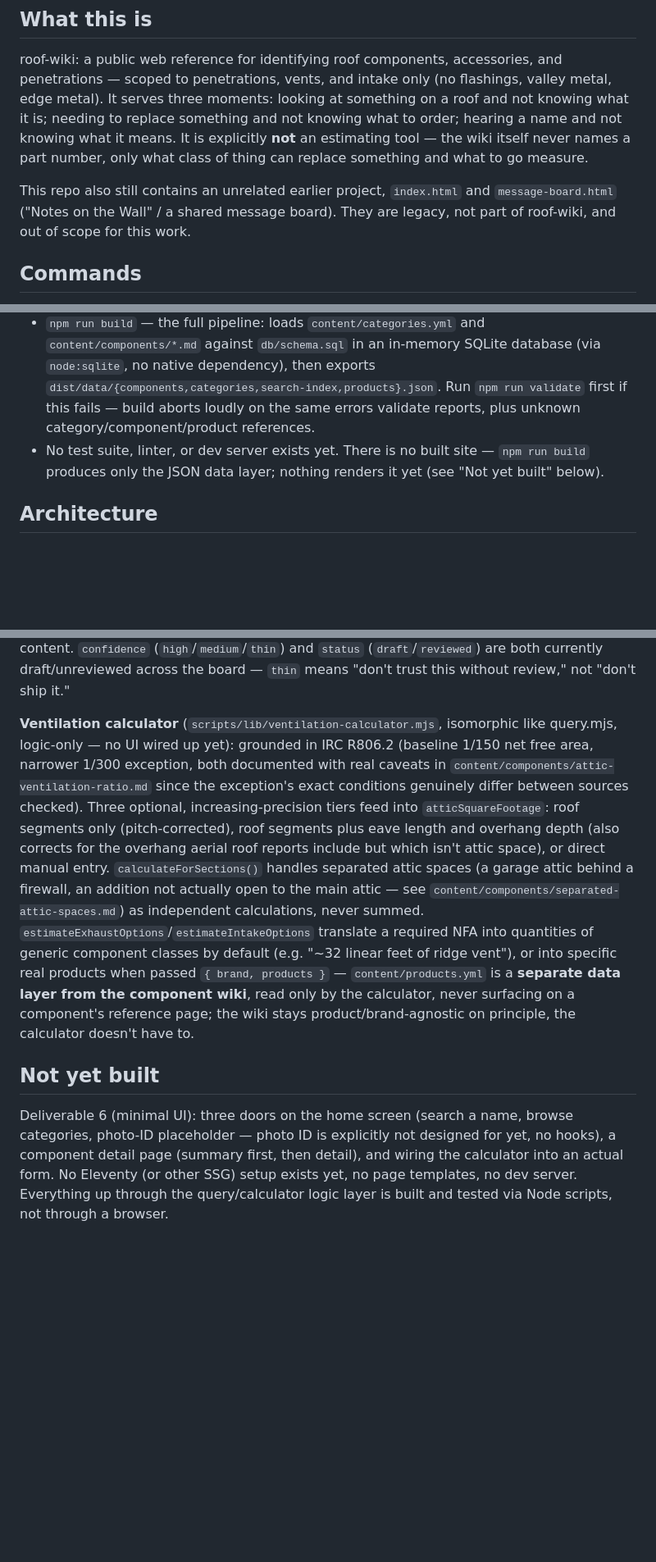
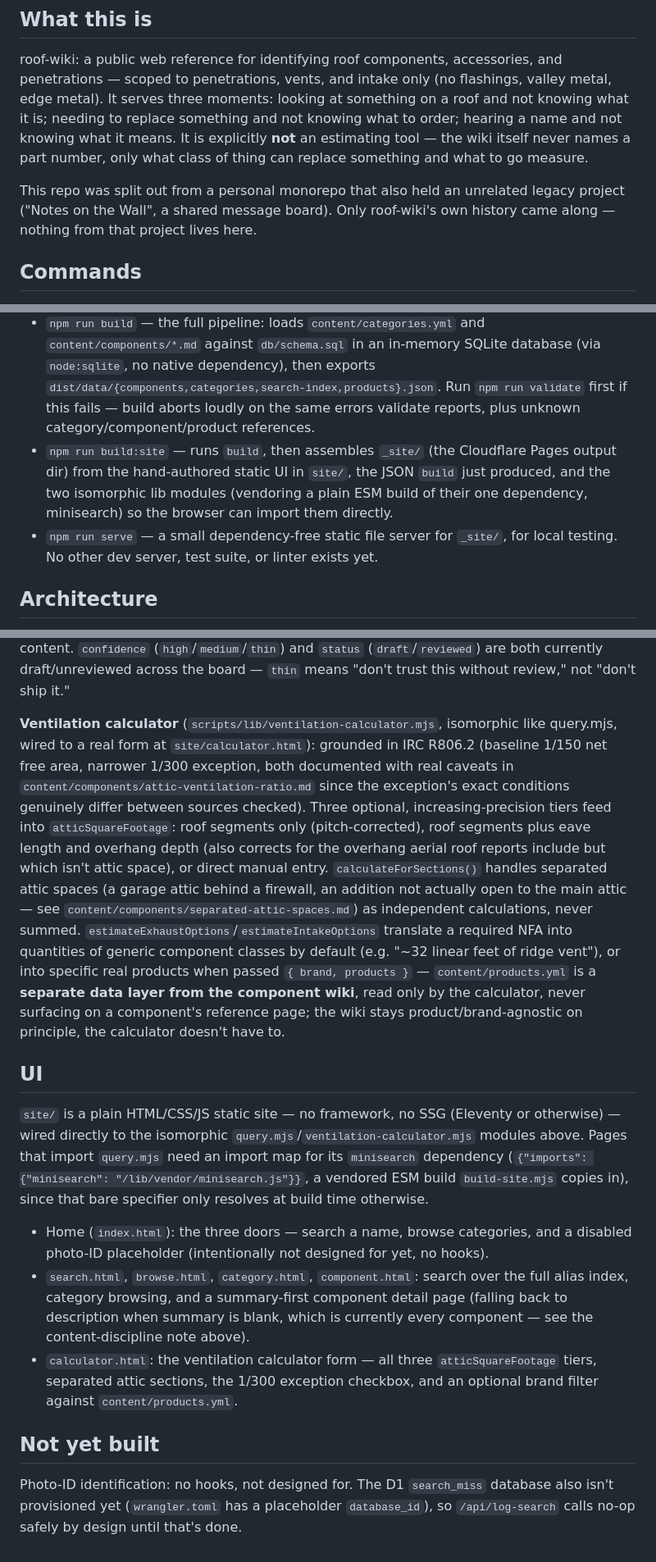
Before and after one commit to eyeseeyou12/roof-wiki, a Markdown page: CLAUDE.md, 3 parts joined by grey strips. Shown at 82% size. Rendered like a GitHub page; blank space fills up the shorter version.

Commit message:
Update CLAUDE.md for the standalone repo and the now-built UI
Drop the note about the legacy notes-on-the-wall project (this repo
no longer carries any of that history), and replace "Not yet built:
Deliverable 6" with a description of the site/ UI this PR adds.

Co-Authored-By: Claude Sonnet 5 <noreply@anthropic.com>
Claude-Session: https://claude.ai/code/session_01BqSn8wNabMcAgJTKKnXx96

```diff
--- a/CLAUDE.md
+++ b/CLAUDE.md
@@ -6,13 +6,14 @@ This file provides guidance to Claude Code (claude.ai/code) when working with co
 
 roof-wiki: a public web reference for identifying roof components, accessories, and penetrations — scoped to penetrations, vents, and intake only (no flashings, valley metal, edge metal). It serves three moments: looking at something on a roof and not knowing what it is; needing to replace something and not knowing what to order; hearing a name and not knowing what it means. It is explicitly **not** an estimating tool — the wiki itself never names a part number, only what class of thing can replace something and what to go measure.
 
-This repo also still contains an unrelated earlier project, `index.html` and `message-board.html` ("Notes on the Wall" / a shared message board). They are legacy, not part of roof-wiki, and out of scope for this work.
+This repo was split out from a personal monorepo that also held an unrelated legacy project ("Notes on the Wall", a shared message board). Only roof-wiki's own history came along — nothing from that project lives here.
 
 ## Commands
 
 - `npm run validate` — parse and validate every seed file in `content/components/*.md`. Reports (does not just error on) missing required fields, orphaned links, cross-component alias collisions, and entries still marked draft. Exits non-zero only on hard errors (malformed YAML, bad enum values, unparseable alias/link syntax).
 - `npm run build` — the full pipeline: loads `content/categories.yml` and `content/components/*.md` against `db/schema.sql` in an in-memory SQLite database (via `node:sqlite`, no native dependency), then exports `dist/data/{components,categories,search-index,products}.json`. Run `npm run validate` first if this fails — build aborts loudly on the same errors validate reports, plus unknown category/component/product references.
-- No test suite, linter, or dev server exists yet. There is no built site — `npm run build` produces only the JSON data layer; nothing renders it yet (see "Not yet built" below).
+- `npm run build:site` — runs `build`, then assembles `_site/` (the Cloudflare Pages output dir) from the hand-authored static UI in `site/`, the JSON `build` just produced, and the two isomorphic lib modules (vendoring a plain ESM build of their one dependency, minisearch) so the browser can import them directly.
+- `npm run serve` — a small dependency-free static file server for `_site/`, for local testing. No other dev server, test suite, or linter exists yet.
 
 ## Architecture
 
@@ -28,8 +29,16 @@ This repo also still contains an unrelated earlier project, `index.html` and `me
 
 **Content discipline, load-bearing for everything in `content/`:** seed files are converted or written from real sources only — never invent a fact to fill a field. Where a field has no source, it's left empty and the validator reports it as missing rather than being papered over. This is why every current component is missing `summary`: the source inventory always wrote "what it is" (→ description) but never a separately-registered short-answer register, and duplicating description into summary or paraphrasing it would both count as inventing content. `confidence` (`high`/`medium`/`thin`) and `status` (`draft`/`reviewed`) are both currently draft/unreviewed across the board — `thin` means "don't trust this without review," not "don't ship it."
 
-**Ventilation calculator** (`scripts/lib/ventilation-calculator.mjs`, isomorphic like query.mjs, logic-only — no UI wired up yet): grounded in IRC R806.2 (baseline 1/150 net free area, narrower 1/300 exception, both documented with real caveats in `content/components/attic-ventilation-ratio.md` since the exception's exact conditions genuinely differ between sources checked). Three optional, increasing-precision tiers feed into `atticSquareFootage`: roof segments only (pitch-corrected), roof segments plus eave length and overhang depth (also corrects for the overhang aerial roof reports include but which isn't attic space), or direct manual entry. `calculateForSections()` handles separated attic spaces (a garage attic behind a firewall, an addition not actually open to the main attic — see `content/components/separated-attic-spaces.md`) as independent calculations, never summed. `estimateExhaustOptions`/`estimateIntakeOptions` translate a required NFA into quantities of generic component classes by default (e.g. "~32 linear feet of ridge vent"), or into specific real products when passed `{ brand, products }` — `content/products.yml` is a **separate data layer from the component wiki**, read only by the calculator, never surfacing on a component's reference page; the wiki stays product/brand-agnostic on principle, the calculator doesn't have to.
+**Ventilation calculator** (`scripts/lib/ventilation-calculator.mjs`, isomorphic like query.mjs, wired to a real form at `site/calculator.html`): grounded in IRC R806.2 (baseline 1/150 net free area, narrower 1/300 exception, both documented with real caveats in `content/components/attic-ventilation-ratio.md` since the exception's exact conditions genuinely differ between sources checked). Three optional, increasing-precision tiers feed into `atticSquareFootage`: roof segments only (pitch-corrected), roof segments plus eave length and overhang depth (also corrects for the overhang aerial roof reports include but which isn't attic space), or direct manual entry. `calculateForSections()` handles separated attic spaces (a garage attic behind a firewall, an addition not actually open to the main attic — see `content/components/separated-attic-spaces.md`) as independent calculations, never summed. `estimateExhaustOptions`/`estimateIntakeOptions` translate a required NFA into quantities of generic component classes by default (e.g. "~32 linear feet of ridge vent"), or into specific real products when passed `{ brand, products }` — `content/products.yml` is a **separate data layer from the component wiki**, read only by the calculator, never surfacing on a component's reference page; the wiki stays product/brand-agnostic on principle, the calculator doesn't have to.
+
+## UI
+
+`site/` is a plain HTML/CSS/JS static site — no framework, no SSG (Eleventy or otherwise) — wired directly to the isomorphic `query.mjs`/`ventilation-calculator.mjs` modules above. Pages that import `query.mjs` need an import map for its `minisearch` dependency (`{"imports": {"minisearch": "/lib/vendor/minisearch.js"}}`, a vendored ESM build `build-site.mjs` copies in), since that bare specifier only resolves at build time otherwise.
+
+- Home (`index.html`): the three doors — search a name, browse categories, and a disabled photo-ID placeholder (intentionally not designed for yet, no hooks).
+- `search.html`, `browse.html`, `category.html`, `component.html`: search over the full alias index, category browsing, and a summary-first component detail page (falling back to description when summary is blank, which is currently every component — see the content-discipline note above).
+- `calculator.html`: the ventilation calculator form — all three `atticSquareFootage` tiers, separated attic sections, the 1/300 exception checkbox, and an optional brand filter against `content/products.yml`.
 
 ## Not yet built
 
-Deliverable 6 (minimal UI): three doors on the home screen (search a name, browse categories, photo-ID placeholder — photo ID is explicitly not designed for yet, no hooks), a component detail page (summary first, then detail), and wiring the calculator into an actual form. No Eleventy (or other SSG) setup exists yet, no page templates, no dev server. Everything up through the query/calculator logic layer is built and tested via Node scripts, not through a browser.
+Photo-ID identification: no hooks, not designed for. The D1 `search_miss` database also isn't provisioned yet (`wrangler.toml` has a placeholder `database_id`), so `/api/log-search` calls no-op safely by design until that's done.
```
Also changed, not shown: other parts of CLAUDE.md (+1 -1 lines).
